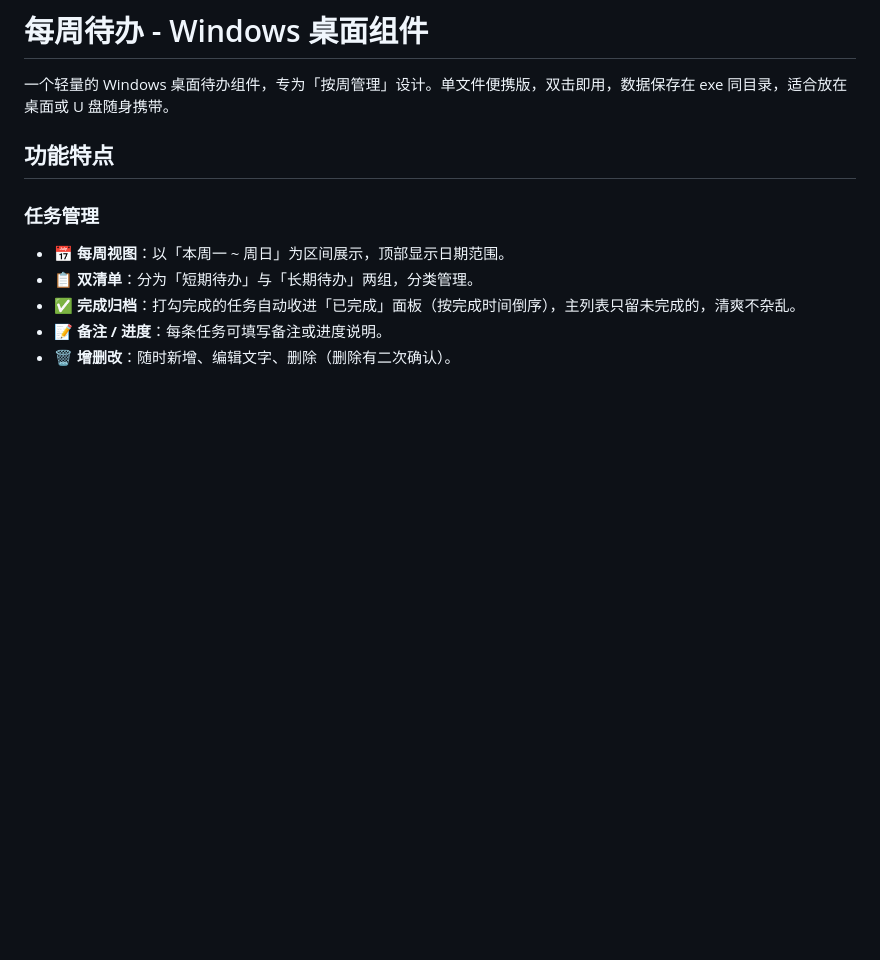
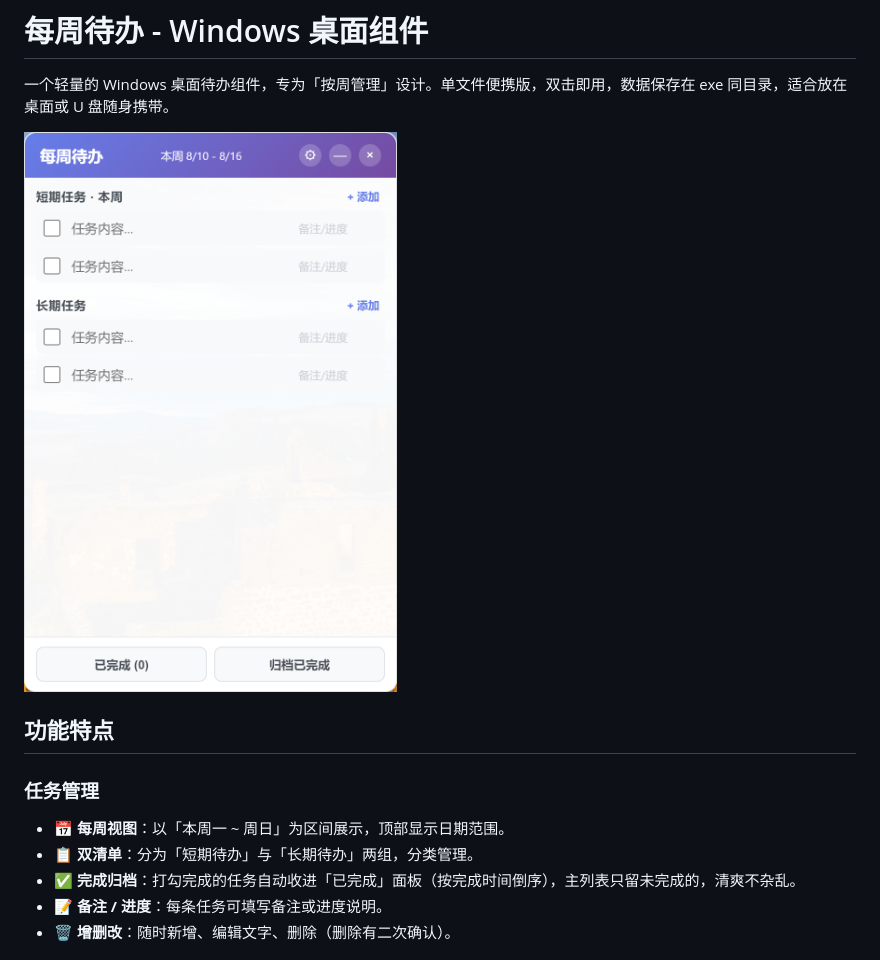
Before and after one commit to cs4745/ToDoList, a Markdown page: README.md, the part around the change. Drawn GitHub-style; pictures changed too: assets/screenshot.png (added); blank space fills up the shorter version.

Commit message:
docs: add app screenshot to README

```diff
--- a/README.md
+++ b/README.md
@@ -1,6 +1,8 @@
 # 每周待办 - Windows 桌面组件
 
 一个轻量的 Windows 桌面待办组件，专为「按周管理」设计。单文件便携版，双击即用，数据保存在 exe 同目录，适合放在桌面或 U 盘随身携带。
+
+![每周待办主界面](./assets/screenshot.png)
 
 ## 功能特点
 
```
